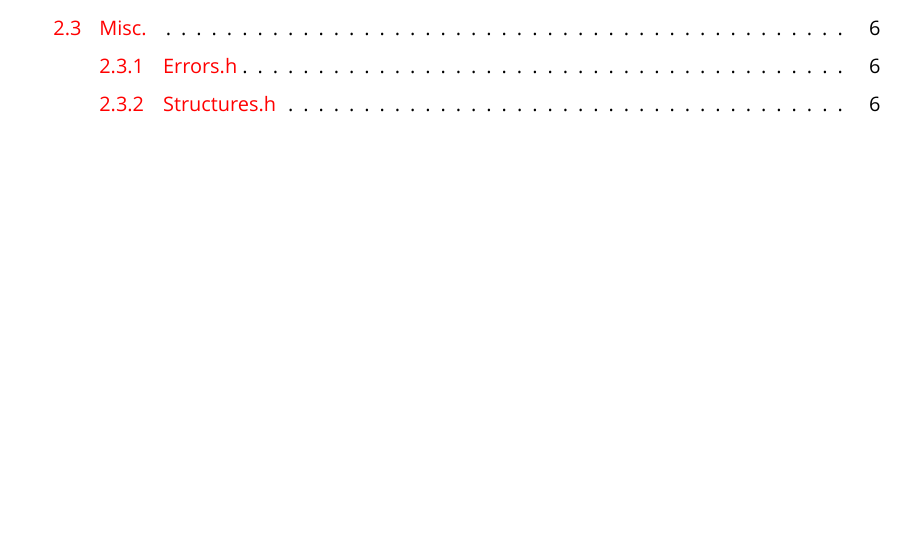
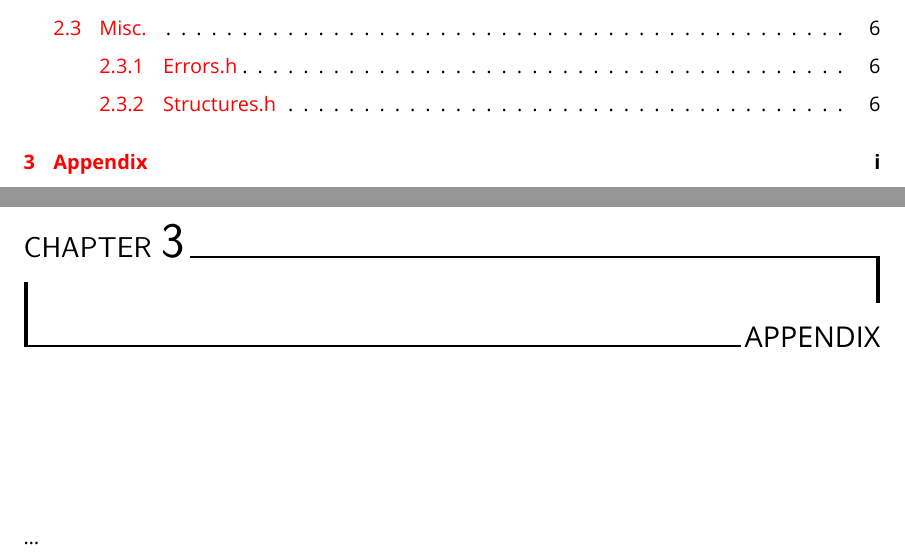
Before and after one commit to ch0rl/C-Maths, a LaTeX document (docs/c-maths.tex): part of page 2 of 9 before the commit and two parts of pages 2 and 10 of 10 after it, the two joined at a grey line, cut so that both start at the same text, the shorter picture padded with empty space. Compiled offline with XeLaTeX; a missing font is replaced by an installed copy or a similar font.

```diff
--- a/docs/c-maths.tex
+++ b/docs/c-maths.tex
@@ -74,2 +73,9 @@
+    \include{docs/chapters/deep-dive.tex}
 
+    \newpage\pagenumbering{roman}\setcounter{page}{1}
+
+    \printbibliography
+
+    \chapter{Appendix}
+        \ldots
 \end{document}
```
Also changed, not shown: Makefile, docs/c-maths.tex (5 more changed lines).
